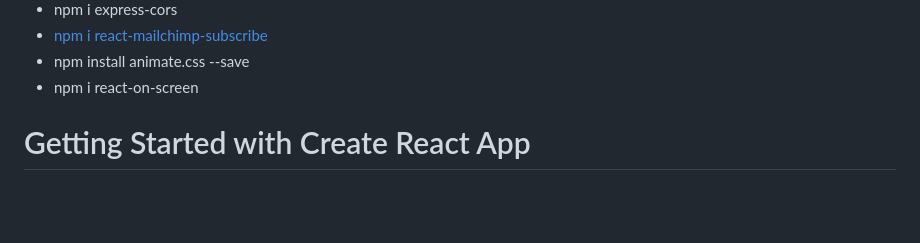
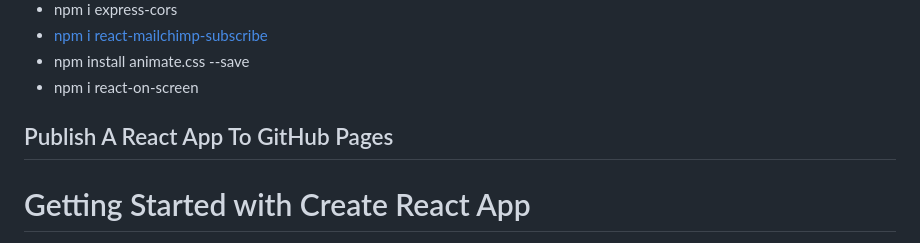
Before and after one commit to x39OME/Personal-Portfolio-ReactJs, a Markdown page: README.md, the part around the change. Drawn GitHub-style; blank space fills up the shorter version.

```diff
--- a/README.md
+++ b/README.md
@@ -20,6 +20,8 @@
 - [npm i react-mailchimp-subscribe](https://www.npmjs.com/package/react-mailchimp-subscribe)
 - npm install animate.css --save
 - npm i react-on-screen
+
+## Publish A React App To GitHub Pages
 
 
 # Getting Started with Create React App
```
